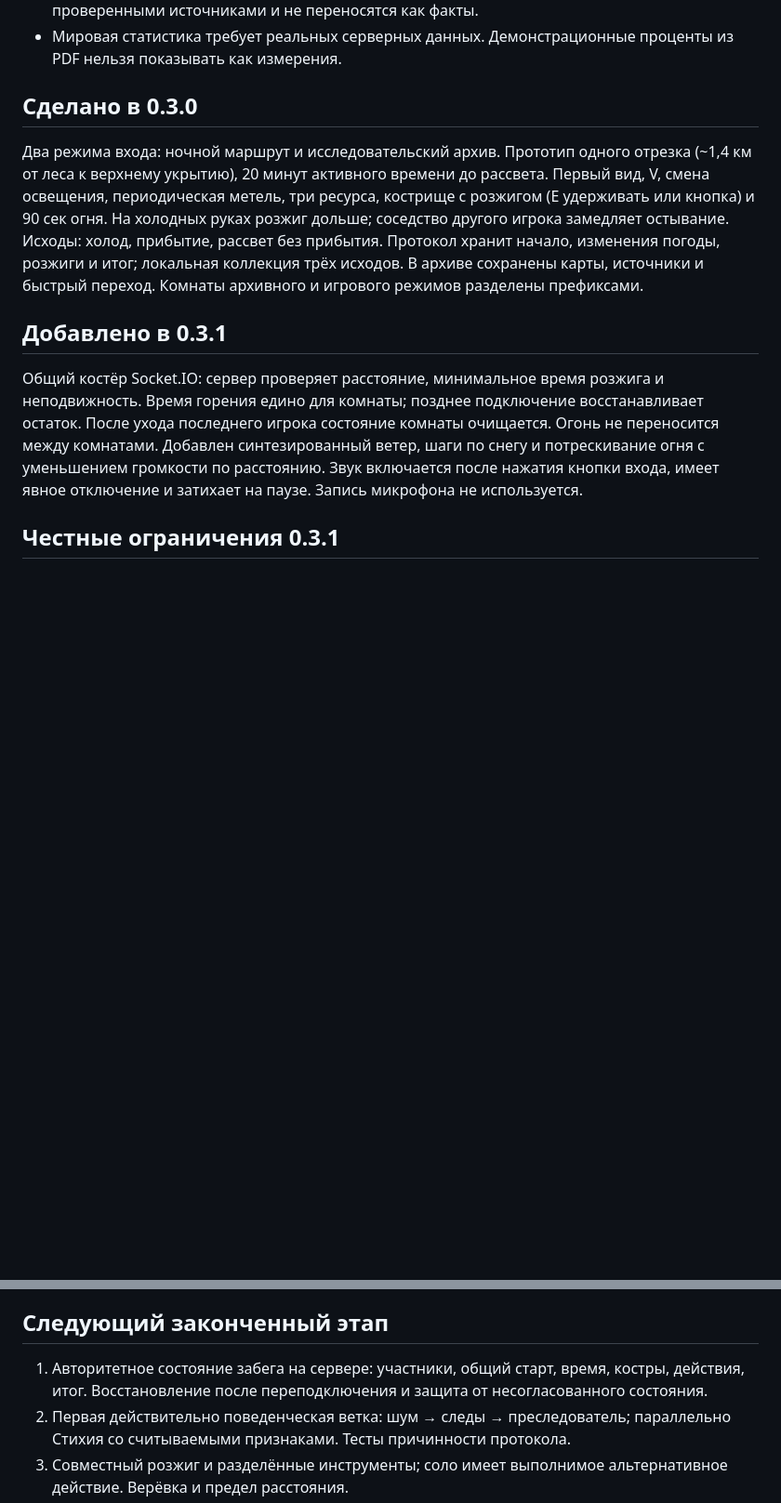
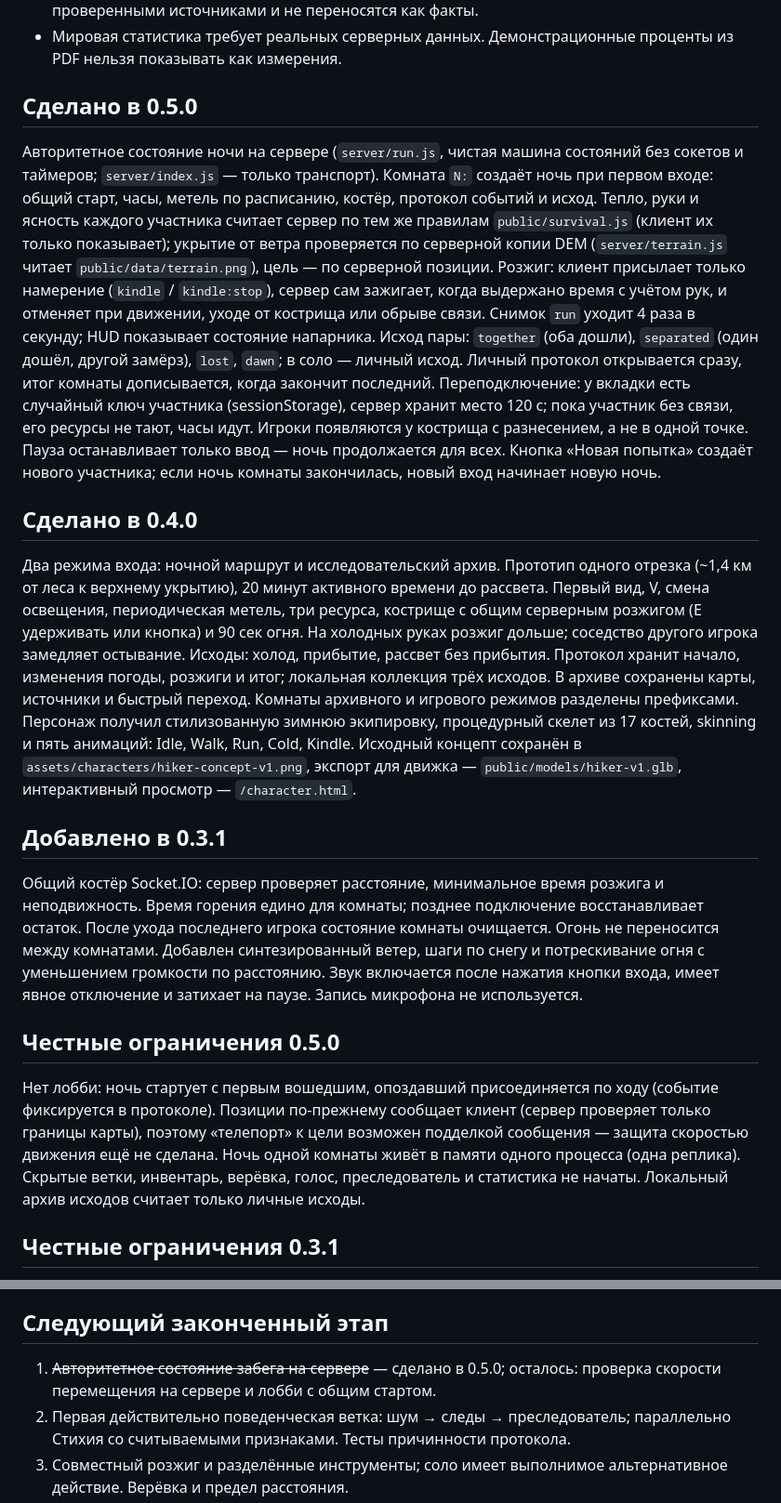
Before and after one commit to dsmarkin/1079-last-night, a Markdown page: docs/ANTON_DIRECTION.md, 2 parts joined by grey strips. Shown at 93% size. GitHub-like rendering; blank space fills up the shorter version.

Commit message:
v0.5.0: update direction doc

```diff
--- a/docs/ANTON_DIRECTION.md
+++ b/docs/ANTON_DIRECTION.md
@@ -38,13 +38,21 @@
 - Рыночные цифры, медицинские и юридические формулировки из презентации не считаются проверенными источниками и не переносятся как факты.
 - Мировая статистика требует реальных серверных данных. Демонстрационные проценты из PDF нельзя показывать как измерения.
 
-## Сделано в 0.3.0
+## Сделано в 0.5.0
 
-Два режима входа: ночной маршрут и исследовательский архив. Прототип одного отрезка (~1,4 км от леса к верхнему укрытию), 20 минут активного времени до рассвета. Первый вид, V, смена освещения, периодическая метель, три ресурса, кострище с розжигом (E удерживать или кнопка) и 90 сек огня. На холодных руках розжиг дольше; соседство другого игрока замедляет остывание. Исходы: холод, прибытие, рассвет без прибытия. Протокол хранит начало, изменения погоды, розжиги и итог; локальная коллекция трёх исходов. В архиве сохранены карты, источники и быстрый переход. Комнаты архивного и игрового режимов разделены префиксами.
+Авторитетное состояние ночи на сервере (`server/run.js`, чистая машина состояний без сокетов и таймеров; `server/index.js` — только транспорт). Комната `N:` создаёт ночь при первом входе: общий старт, часы, метель по расписанию, костёр, протокол событий и исход. Тепло, руки и ясность каждого участника считает сервер по тем же правилам `public/survival.js` (клиент их только показывает); укрытие от ветра проверяется по серверной копии DEM (`server/terrain.js` читает `public/data/terrain.png`), цель — по серверной позиции. Розжиг: клиент присылает только намерение (`kindle` / `kindle:stop`), сервер сам зажигает, когда выдержано время с учётом рук, и отменяет при движении, уходе от кострища или обрыве связи. Снимок `run` уходит 4 раза в секунду; HUD показывает состояние напарника. Исход пары: `together` (оба дошли), `separated` (один дошёл, другой замёрз), `lost`, `dawn`; в соло — личный исход. Личный протокол открывается сразу, итог комнаты дописывается, когда закончит последний. Переподключение: у вкладки есть случайный ключ участника (sessionStorage), сервер хранит место 120 с; пока участник без связи, его ресурсы не тают, часы идут. Игроки появляются у кострища с разнесением, а не в одной точке. Пауза останавливает только ввод — ночь продолжается для всех. Кнопка «Новая попытка» создаёт нового участника; если ночь комнаты закончилась, новый вход начинает новую ночь.
+
+## Сделано в 0.4.0
+
+Два режима входа: ночной маршрут и исследовательский архив. Прототип одного отрезка (~1,4 км от леса к верхнему укрытию), 20 минут активного времени до рассвета. Первый вид, V, смена освещения, периодическая метель, три ресурса, кострище с общим серверным розжигом (E удерживать или кнопка) и 90 сек огня. На холодных руках розжиг дольше; соседство другого игрока замедляет остывание. Исходы: холод, прибытие, рассвет без прибытия. Протокол хранит начало, изменения погоды, розжиги и итог; локальная коллекция трёх исходов. В архиве сохранены карты, источники и быстрый переход. Комнаты архивного и игрового режимов разделены префиксами. Персонаж получил стилизованную зимнюю экипировку, процедурный скелет из 17 костей, skinning и пять анимаций: Idle, Walk, Run, Cold, Kindle. Исходный концепт сохранён в `assets/characters/hiker-concept-v1.png`, экспорт для движка — `public/models/hiker-v1.glb`, интерактивный просмотр — `/character.html`.
 
 ## Добавлено в 0.3.1
 
 Общий костёр Socket.IO: сервер проверяет расстояние, минимальное время розжига и неподвижность. Время горения едино для комнаты; позднее подключение восстанавливает остаток. После ухода последнего игрока состояние комнаты очищается. Огонь не переносится между комнатами. Добавлен синтезированный ветер, шаги по снегу и потрескивание огня с уменьшением громкости по расстоянию. Звук включается после нажатия кнопки входа, имеет явное отключение и затихает на паузе. Запись микрофона не используется.
+
+## Честные ограничения 0.5.0
+
+Нет лобби: ночь стартует с первым вошедшим, опоздавший присоединяется по ходу (событие фиксируется в протоколе). Позиции по-прежнему сообщает клиент (сервер проверяет только границы карты), поэтому «телепорт» к цели возможен подделкой сообщения — защита скоростью движения ещё не сделана. Ночь одной комнаты живёт в памяти одного процесса (одна реплика). Скрытые ветки, инвентарь, верёвка, голос, преследователь и статистика не начаты. Локальный архив исходов считает только личные исходы.
 
 ## Честные ограничения 0.3.1
 
@@ -52,7 +60,7 @@
 
 ## Следующий законченный этап
 
-1. Авторитетное состояние забега на сервере: участники, общий старт, время, костры, действия, итог. Восстановление после переподключения и защита от несогласованного состояния.
+1. ~~Авторитетное состояние забега на сервере~~ — сделано в 0.5.0; осталось: проверка скорости перемещения на сервере и лобби с общим стартом.
 2. Первая действительно поведенческая ветка: шум → следы → преследователь; параллельно Стихия со считываемыми признаками. Тесты причинности протокола.
 3. Совместный розжиг и разделённые инструменты; соло имеет выполнимое альтернативное действие. Верёвка и предел расстояния.
 4. Звук, руки в кадре, более выразительные силуэты и снег; физические препятствия. Проверка обеих камер и слабых устройств.
```
